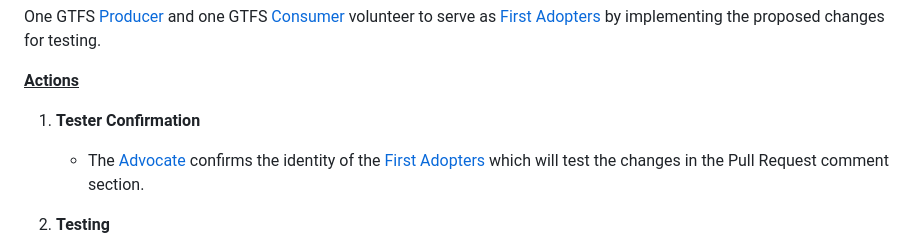
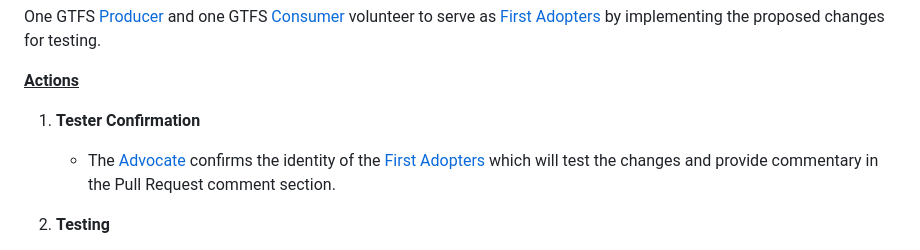
Before and after one commit to google/transit, a Markdown page: gtfs/Governance/change-process.md, the part around the change. Drawn GitHub-style.

Commit message:
Add text clarifying that First Adopters will provide comments in PR
Co-authored-by: Weston Shippy <57922264+westontrillium@users.noreply.github.com>

```diff
--- a/gtfs/Governance/change-process.md
+++ b/gtfs/Governance/change-process.md
@@ -281,7 +281,7 @@ One GTFS [Producer](roles.md/#producers) and one GTFS [Consumer](roles.md/#consu
 
 1. **Tester Confirmation**
 
-    * The [Advocate](roles.md/#advocate) confirms the identity of the [First Adopters](roles.md/#first-adopter) which will test the changes in the Pull Request comment section.
+    * The [Advocate](roles.md/#advocate) confirms the identity of the [First Adopters](roles.md/#first-adopter) which will test the changes and provide commentary in the Pull Request comment section.
 
 2. **Testing**
 
```
